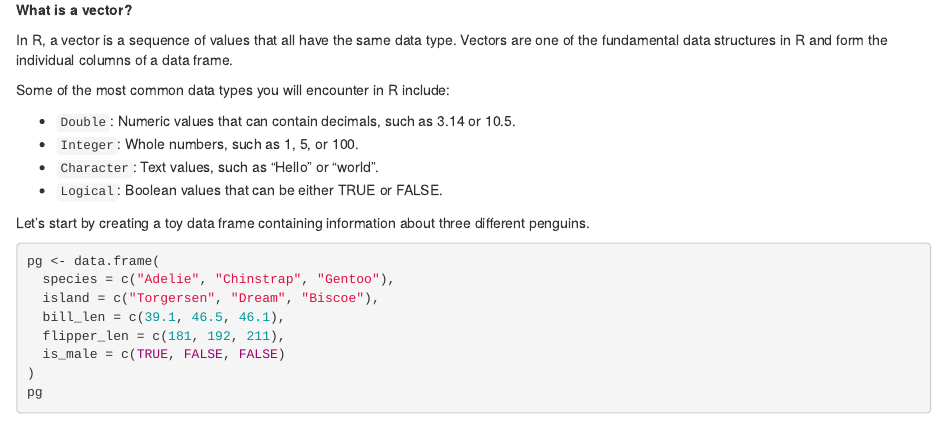
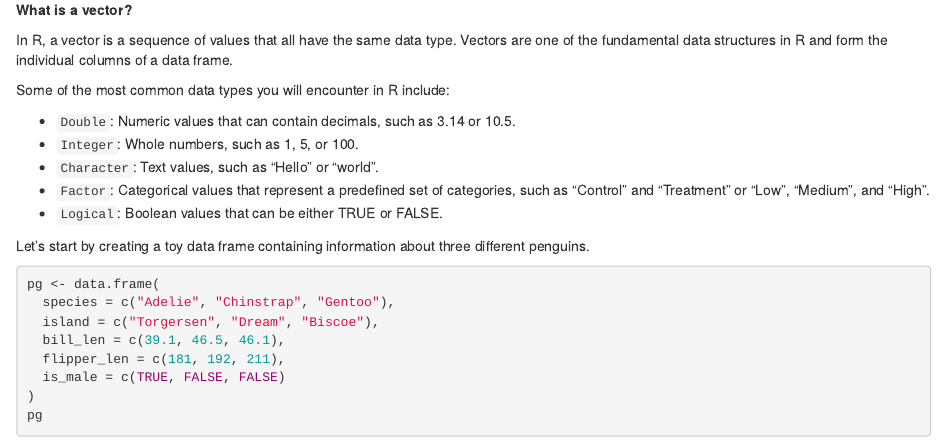
Before and after one commit to bioinformaticsdotca/MIC_Gue-2609, an R Markdown document (009-Carpentries-R.Rmd): the page in a window 1100 px wide, from 6680 px down. Rendered offline with R 4.5, knitr and Pandoc, with nearby package versions; drawn as R Markdown's standard HTML page in place of the format the file asks for.

Commit message:
include factor data type

```diff
--- a/009-Carpentries-R.Rmd
+++ b/009-Carpentries-R.Rmd
@@ -474,6 +474,9 @@ Some of the most common data types you will encounter in R include:
     10.5.
 -   `Integer`: Whole numbers, such as 1, 5, or 100.
 -   `Character`: Text values, such as "Hello" or "world".
+-   `Factor`: Categorical values that represent a predefined set of
+categories, such as "Control" and "Treatment" or "Low", "Medium", and
+"High".
 -   `Logical`: Boolean values that can be either TRUE or FALSE.
 :::
 
```
Also changed, not shown: 009-Carpentries-R.Rmd (2 more changed lines), 1 other file.
